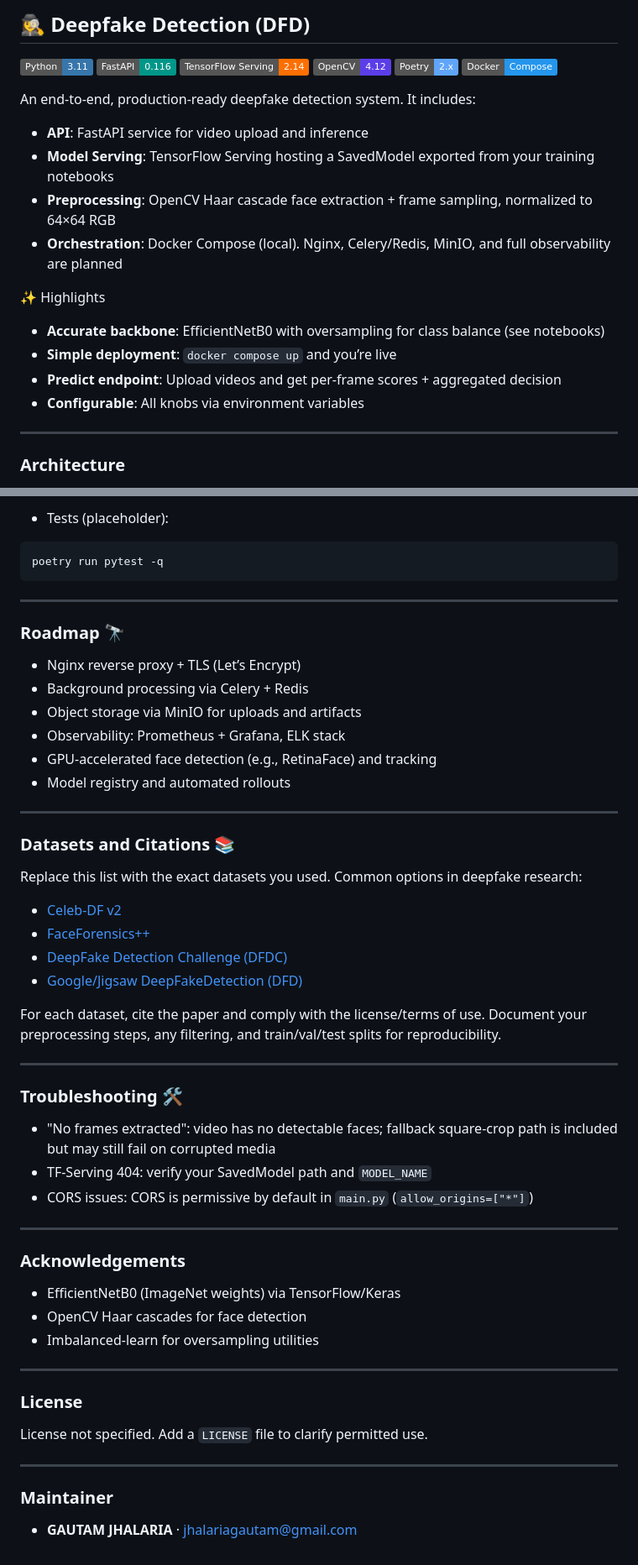
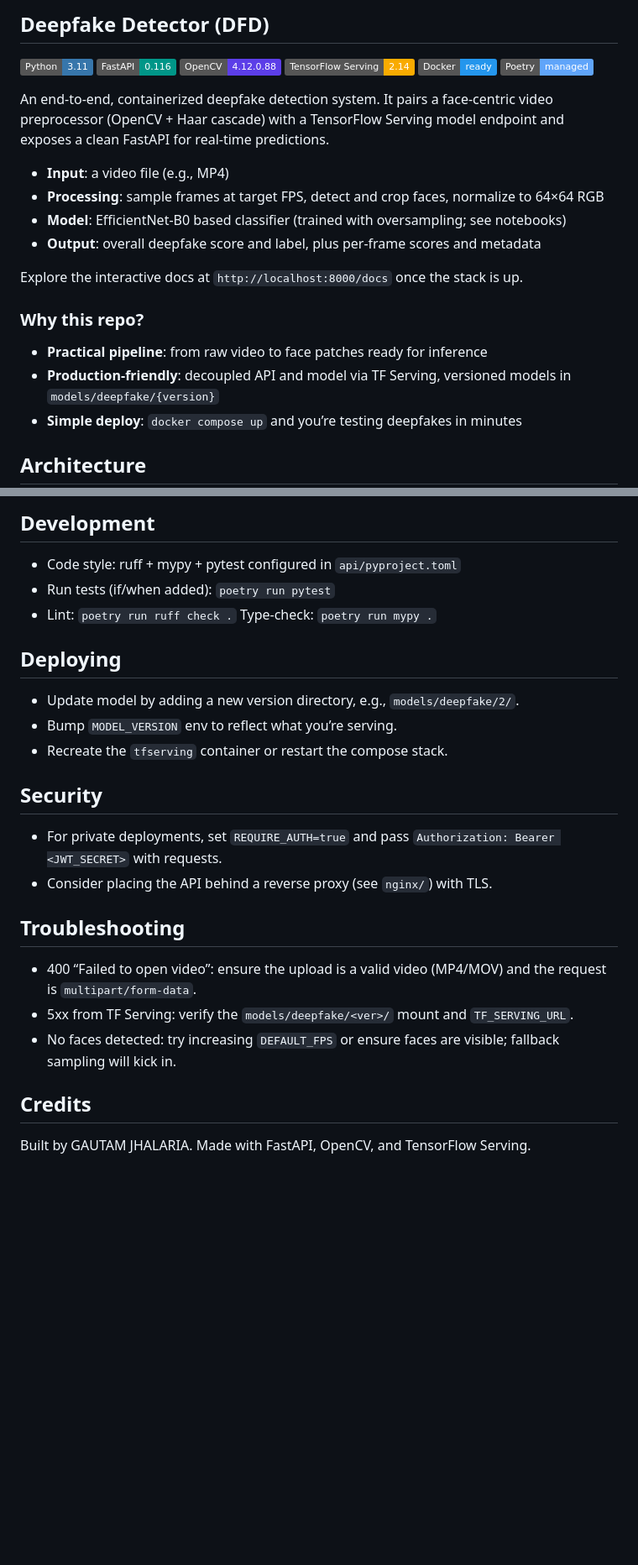
Before and after one commit to GAUTAMJHALARIA/DeepFake-Detection, a Markdown page: README.md, 2 parts joined by grey strips. Shown: that part at 84% size. Drawn GitHub-style; badges without logos; blank space fills up the shorter version.

````diff
--- a/README.md
+++ b/README.md
@@ -1,28 +1,27 @@
-## 🕵️‍♀️ Deepfake Detection (DFD)
+## Deepfake Detector (DFD)
 
 [![Python](https://img.shields.io/badge/Python-3.11-3776AB?logo=python&logoColor=white)](https://www.python.org/)
 [![FastAPI](https://img.shields.io/badge/FastAPI-0.116-009688?logo=fastapi&logoColor=white)](https://fastapi.tiangolo.com/)
-[![TensorFlow Serving](https://img.shields.io/badge/TensorFlow%20Serving-2.14-FF6F00?logo=tensorflow&logoColor=white)](https://www.tensorflow.org/tfx/guide/serving)
-[![OpenCV](https://img.shields.io/badge/OpenCV-4.12-5C3EE8?logo=opencv&logoColor=white)](https://opencv.org/)
-[![Poetry](https://img.shields.io/badge/Poetry-2.x-60A5FA?logo=poetry&logoColor=white)](https://python-poetry.org/)
-[![Docker](https://img.shields.io/badge/Docker-Compose-2496ED?logo=docker&logoColor=white)](https://www.docker.com/)
+[![OpenCV](https://img.shields.io/badge/OpenCV-4.12.0.88-5C3EE8?logo=opencv&logoColor=white)](https://opencv.org/)
+[![TensorFlow Serving](https://img.shields.io/badge/TensorFlow%20Serving-2.14-F9AB00?logo=tensorflow&logoColor=white)](https://www.tensorflow.org/tfx/guide/serving)
+[![Docker](https://img.shields.io/badge/Docker-ready-2496ED?logo=docker&logoColor=white)](https://www.docker.com/)
+[![Poetry](https://img.shields.io/badge/Poetry-managed-60A5FA?logo=poetry&logoColor=white)](https://python-poetry.org/)
 
-An end‑to‑end, production‑ready deepfake detection system. It includes:
+An end‑to‑end, containerized deepfake detection system. It pairs a face‑centric video preprocessor (OpenCV + Haar cascade) with a TensorFlow Serving model endpoint and exposes a clean FastAPI for real‑time predictions.
 
-- **API**: FastAPI service for video upload and inference
-- **Model Serving**: TensorFlow Serving hosting a SavedModel exported from your training notebooks
-- **Preprocessing**: OpenCV Haar cascade face extraction + frame sampling, normalized to 64×64 RGB
-- **Orchestration**: Docker Compose (local). Nginx, Celery/Redis, MinIO, and full observability are planned
+- **Input**: a video file (e.g., MP4)
+- **Processing**: sample frames at target FPS, detect and crop faces, normalize to 64×64 RGB
+- **Model**: EfficientNet‑B0 based classifier (trained with oversampling; see notebooks)
+- **Output**: overall deepfake score and label, plus per‑frame scores and metadata
 
-✨ Highlights
-- **Accurate backbone**: EfficientNetB0 with oversampling for class balance (see notebooks)
-- **Simple deployment**: `docker compose up` and you’re live
-- **Predict endpoint**: Upload videos and get per‑frame scores + aggregated decision
-- **Configurable**: All knobs via environment variables
+Explore the interactive docs at `http://localhost:8000/docs` once the stack is up.
 
----
+### Why this repo?
+- **Practical pipeline**: from raw video to face patches ready for inference
+- **Production‑friendly**: decoupled API and model via TF Serving, versioned models in `models/deepfake/{version}`
+- **Simple deploy**: `docker compose up` and you’re testing deepfakes in minutes
 
-### Architecture
+## Architecture
 
 ```mermaid
 flowchart LR
@@ -245,59 +185,28 @@ poetry run mypy api
 ```
 
-- Tests (placeholder):
+## Development
 
-```bash
-poetry run pytest -q
-```
+- Code style: ruff + mypy + pytest configured in `api/pyproject.toml`
+- Run tests (if/when added): `poetry run pytest`
+- Lint: `poetry run ruff check .`  Type‑check: `poetry run mypy .`
 
----
+## Deploying
 
-### Roadmap 🔭
+- Update model by adding a new version directory, e.g., `models/deepfake/2/`.
+- Bump `MODEL_VERSION` env to reflect what you’re serving.
+- Recreate the `tfserving` container or restart the compose stack.
 
-- Nginx reverse proxy + TLS (Let’s Encrypt)
-- Background processing via Celery + Redis
-- Object storage via MinIO for uploads and artifacts
-- Observability: Prometheus + Grafana, ELK stack
-- GPU‑accelerated face detection (e.g., RetinaFace) and tracking
-- Model registry and automated rollouts
+## Security
 
----
+- For private deployments, set `REQUIRE_AUTH=true` and pass `Authorization: Bearer <JWT_SECRET>` with requests.
+- Consider placing the API behind a reverse proxy (see `nginx/`) with TLS.
 
-### Datasets and Citations 📚
+## Troubleshooting
 
-Replace this list with the exact datasets you used. Common options in deepfake research:
+- 400 “Failed to open video”: ensure the upload is a valid video (MP4/MOV) and the request is `multipart/form-data`.
+- 5xx from TF Serving: verify the `models/deepfake/<ver>/` mount and `TF_SERVING_URL`.
+- No faces detected: try increasing `DEFAULT_FPS` or ensure faces are visible; fallback sampling will kick in.
 
-- [Celeb-DF v2](https://arxiv.org/abs/1909.12962)
-- [FaceForensics++](https://arxiv.org/abs/1901.08971)
-- [DeepFake Detection Challenge (DFDC)](https://www.kaggle.com/c/deepfake-detection-challenge)
-- [Google/Jigsaw DeepFakeDetection (DFD)](https://ai.googleblog.com/2019/09/contributing-data-to-deepfake-detection.html)
+## Credits
 
-For each dataset, cite the paper and comply with the license/terms of use. Document your preprocessing steps, any filtering, and train/val/test splits for reproducibility.
-
----
-
-### Troubleshooting 🛠️
-
-- "No frames extracted": video has no detectable faces; fallback square‑crop path is included but may still fail on corrupted media
-- TF‑Serving 404: verify your SavedModel path and `MODEL_NAME`
-- CORS issues: CORS is permissive by default in `main.py` (`allow_origins=["*"]`)
-
----
-
-### Acknowledgements
-
-- EfficientNetB0 (ImageNet weights) via TensorFlow/Keras
-- OpenCV Haar cascades for face detection
-- Imbalanced‑learn for oversampling utilities
-
----
-
-### License
-
-License not specified. Add a `LICENSE` file to clarify permitted use.
-
----
-
-### Maintainer
-
-- **GAUTAM JHALARIA** · jhalariagautam@gmail.com
+Built by GAUTAM JHALARIA. Made with FastAPI, OpenCV, and TensorFlow Serving.
````
Also changed, not shown: other parts of README.md (+101 -160 lines).
